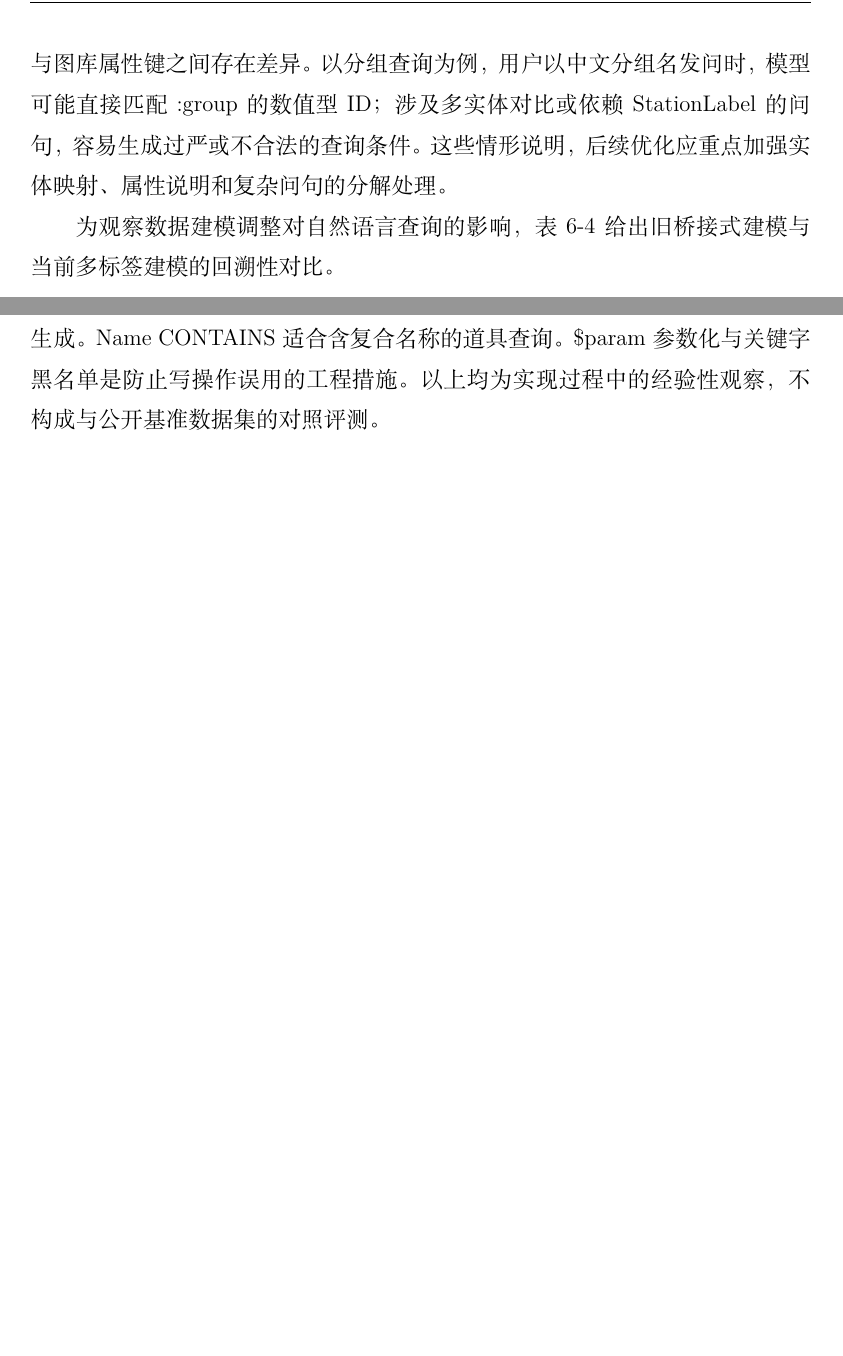
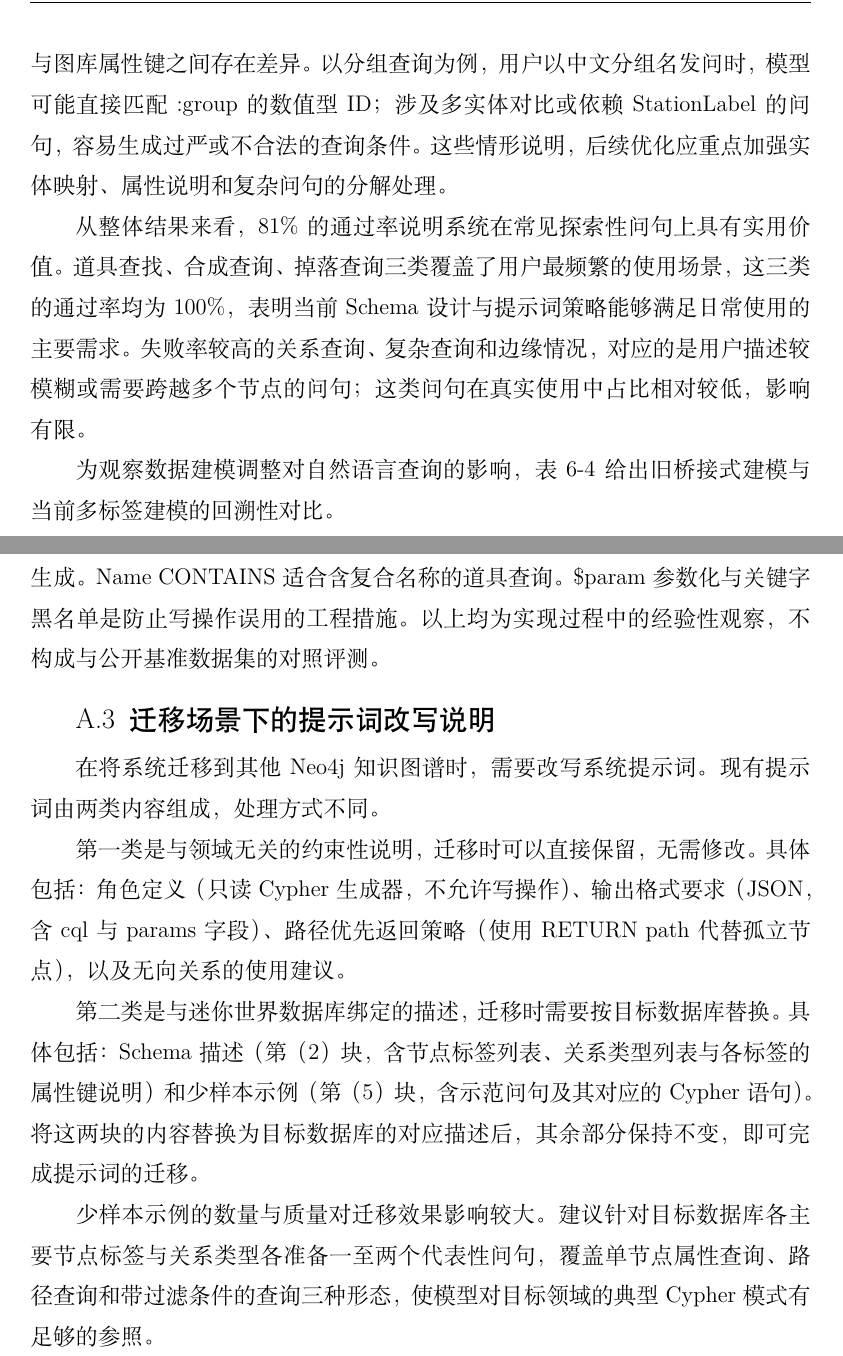
Before and after one commit to OWALabuy/neo4jSlave, a LaTeX paper (doc/paper/main.tex, which reads doc/paper/appendix-nlq-prompt.tex): two parts of pages 44 and 51 of 54 before the commit and two parts of pages 46 and 53 of 56 after it, joined at a grey line, cut so that both start at the same text, the shorter picture padded with empty space. Compiled offline with XeLaTeX; a missing font is replaced by an installed copy or a similar font.

Commit message:
doc(paper): 增加Schema摘要与自然语言模块衔接的说明，优化提示词动态拉取机制，提升系统迁移时的灵活性和准确性

```diff
--- a/doc/paper/appendix-nlq-prompt.tex
+++ b/doc/paper/appendix-nlq-prompt.tex
@@ -61,3 +61,19 @@ RETURN path LIMIT 20
 \subsection{部署与调参中的经验性说明}
 
 在表~\ref{tab:nlq-category} 的自然语言实例测试之外，实现过程中还有以下几点观察。优先使用 \texttt{RETURN path} 与无向关系，有利于表格与力导向关系图同时展示。多标签方案（\texttt{:item:block} 等）使查询路径比旧版桥接关系方案更短，更易于模型理解和生成。\texttt{Name CONTAINS} 适合含复合名称的道具查询。\texttt{\$param} 参数化与关键字黑名单是防止写操作误用的工程措施。以上均为实现过程中的经验性观察，不构成与公开基准数据集的对照评测。
+
+\subsection{迁移场景下的提示词改写说明}
+
+在将系统迁移到其他 Neo4j 知识图谱时，需要改写系统提示词。
+现有提示词由两类内容组成，处理方式不同。
+
+第一类是与领域无关的约束性说明，迁移时可以直接保留，无需修改。
+具体包括：角色定义（只读 Cypher 生成器，不允许写操作）、输出格式要求（JSON，含 \texttt{cql} 与 \texttt{params} 字段）、路径优先返回策略（使用 \texttt{RETURN path} 代替孤立节点），以及无向关系的使用建议。
+
+第二类是与迷你世界数据库绑定的描述，迁移时需要按目标数据库替换。
+具体包括：Schema 描述（第（2）块，含节点标签列表、关系类型列表与各标签的属性键说明）和少样本示例（第（5）块，含示范问句及其对应的 Cypher 语句）。
+将这两块的内容替换为目标数据库的对应描述后，其余部分保持不变，即可完成提示词的迁移。
+
+少样本示例的数量与质量对迁移效果影响较大。
+建议针对目标数据库各主要节点标签与关系类型各准备一至两个代表性问句，
+覆盖单节点属性查询、路径查询和带过滤条件的查询三种形态，使模型对目标领域的典型 Cypher 模式有足够的参照。
--- a/doc/paper/main.tex
+++ b/doc/paper/main.tex
@@ -848,6 +882,8 @@ def test_basic_node_conversion(self, sample_records):
 {\small 注：本表为 2026-04-06 按协议问句实测汇总；更换表~\ref{tab:eval-runtime} 中任一项后应重测并重填。}
 
 道具查找、合成查询、掉落查询和生物查询四类的通过率均为 100\%，表明多标签 Schema 与路径型提示对常见探索问句有较好的适配性。失败案例集中在方块细分问法、分组查询、复杂查询和边缘问句中，原因通常是自然语言表达与图库属性键之间存在差异。以分组查询为例，用户以中文分组名发问时，模型可能直接匹配 \texttt{:group} 的数值型 \texttt{ID}；涉及多实体对比或依赖 \texttt{StationLabel} 的问句，容易生成过严或不合法的查询条件。这些情形说明，后续优化应重点加强实体映射、属性说明和复杂问句的分解处理。
+
+从整体结果来看，81\% 的通过率说明系统在常见探索性问句上具有实用价值。道具查找、合成查询、掉落查询三类覆盖了用户最频繁的使用场景，这三类的通过率均为 100\%，表明当前 Schema 设计与提示词策略能够满足日常使用的主要需求。失败率较高的关系查询、复杂查询和边缘情况，对应的是用户描述较模糊或需要跨越多个节点的问句；这类问句在真实使用中占比相对较低，影响有限。
 
 为观察数据建模调整对自然语言查询的影响，表~\ref{tab:arch-compare} 给出旧桥接式建模与当前多标签建模的回溯性对比。
 
```
Also changed, not shown: doc/paper/main.tex (34 more changed lines).
